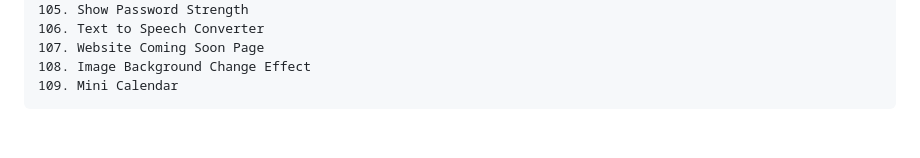
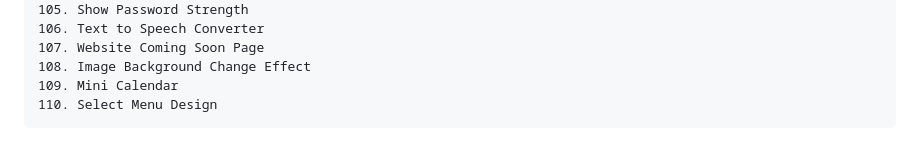
Before and after one commit to babunairofficial/Practice_WebDev, a Markdown page: README.md, the part around the change. GitHub-like rendering.

```diff
--- a/README.md
+++ b/README.md
@@ -110,3 +110,4 @@ Practice web development skills
     107. Website Coming Soon Page
     108. Image Background Change Effect
     109. Mini Calendar
+    110. Select Menu Design
```
